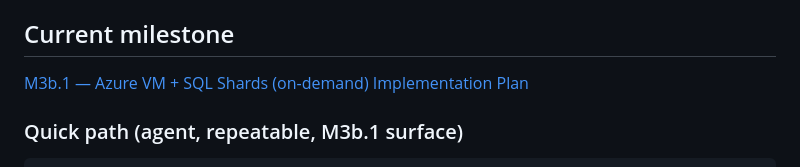
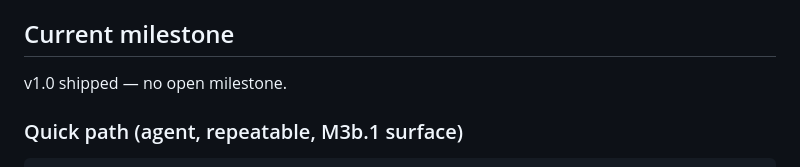
Before and after one commit to sofq/sku, a Markdown page: CLAUDE.md, the part around the change. Drawn GitHub-style.

Commit message:
chore(milestone): close 2026-04-18-m3b.1-azure-vm-sql, v1.0 shipped

```diff
--- a/CLAUDE.md
+++ b/CLAUDE.md
@@ -40,7 +40,7 @@ Agent quick-start for the `sku` repo.
 
 ## Current milestone
 
-[M3b.1 — Azure VM + SQL Shards (on-demand) Implementation Plan](docs/superpowers/plans/2026-04-18-m3b.1-azure-vm-sql.md)
+v1.0 shipped — no open milestone.
 
 ### Quick path (agent, repeatable, M3b.1 surface)
 
```
